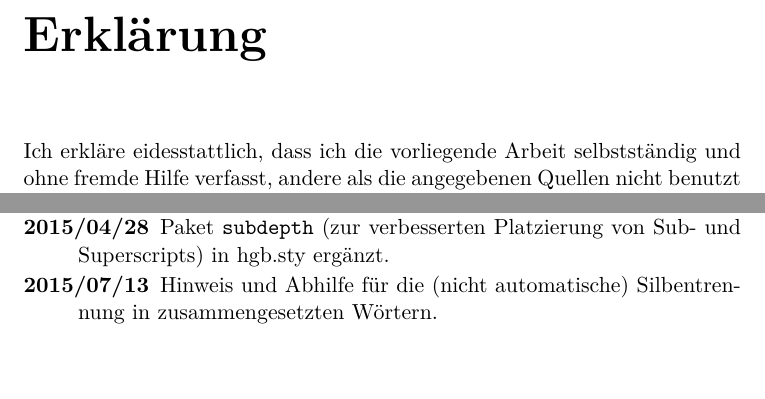
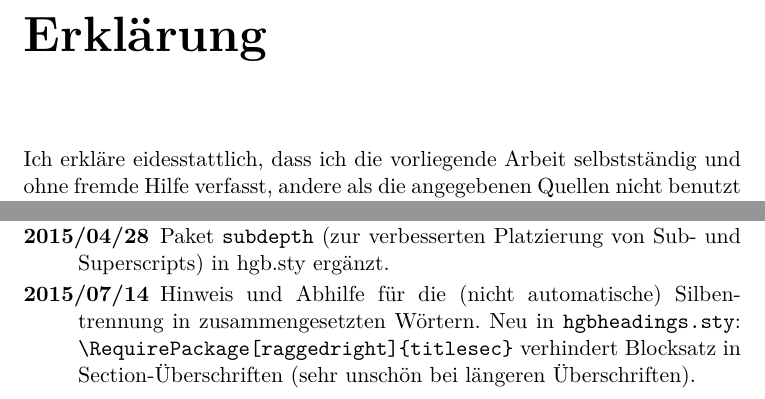
Before and after one commit to sunsided/hgbthesis, a LaTeX thesis (_DaBa.tex, which reads anhang_c.tex, hgb.sty, hgbbib.sty): two parts of pages 3 and 86 of 93 before the commit and two parts of pages 3 and 86 of 94 after it, joined at a grey line, cut so that both start at the same text, the shorter picture padded with empty space. Compiled offline with pdfLaTeX.

Commit message:
Neu in hgbheadings.sty: Paket 'tiltlesec' verhindert Blocksatz in Section-Überschriften.

```diff
--- a/anhang_c.tex
+++ b/anhang_c.tex
@@ -299,8 +299,10 @@ Output-Profil für TeXnicCenter/SumatraPDF (Windows) repariert, forward/inverse
 Paket \texttt{subdepth} (zur verbesserten Platzierung von Sub- und Superscripts)
 in hgb.sty ergänzt.
 %
-\item[2015/07/13]
+\item[2015/07/14]
 Hinweis und Abhilfe für die (nicht automatische) Silbentrennung in zusammengesetzten Wörtern.
+Neu in \texttt{hgbheadings.sty}: \verb!\RequirePackage[raggedright]{titlesec}! verhindert Blocksatz
+in Section-Überschriften (sehr unschön bei längeren Überschriften).
 \end{description}
 
 \end{sloppypar}
--- a/hgb.sty
+++ b/hgb.sty
@@ -4,7 +4,7 @@
 %% Bachelor- und Diplomarbeiten.
 
 \NeedsTeXFormat{LaTeX2e}
-\newcommand{\hgbDate}{2014/11/05}	%Versionsdatum
+\newcommand{\hgbDate}{2015/07/14}	%Versionsdatum
 \ProvidesPackage{hgb}[\hgbDate]
 
 % options german/english are passed from the class file
--- a/hgbbib.sty
+++ b/hgbbib.sty
@@ -1,4 +1,6 @@
 %% --------------- Bibliography setup --------------------------------------
+
+\ProvidesPackage{hgbbib}
 
 \usepackage{csquotes}	% recommended for biblatex
 %\usepackage[babel,german=quotes]{csquotes}	% utf8-change ??
--- a/hgbheadings.sty
+++ b/hgbheadings.sty
@@ -1,7 +1,11 @@
 %% --------------- Headings setup --------------------------------------
+
+\ProvidesPackage{hgbheadings}
 
 \RequirePackage{fancyhdr}
 \pagestyle{fancy}
+
+\RequirePackage[raggedright]{titlesec}
 
 \@ifundefined{chapter}%
    {}%
```
Also changed, not shown: mathematik.tex (+2 -1 lines).
